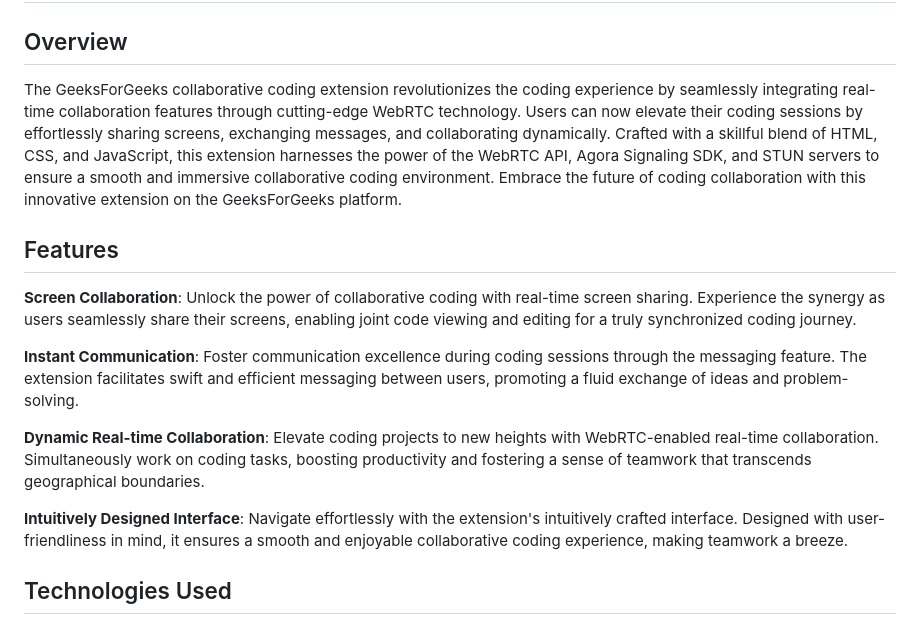
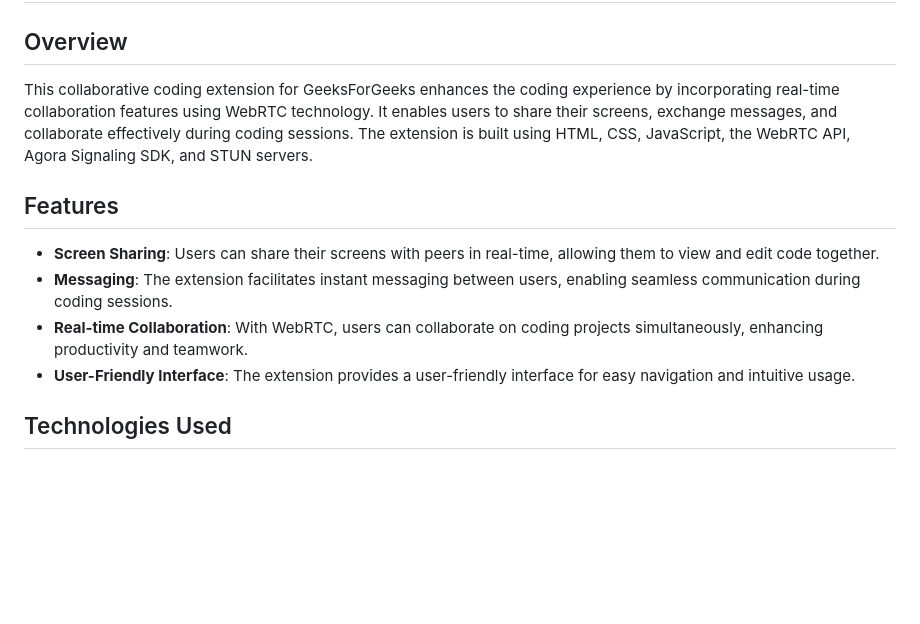
Before and after one commit to Greatversion/Gfg-Collab-Extension, a Markdown page: readme.md, the part around the change. Drawn GitHub-style; blank space fills up the shorter version.

Commit message:
Revert "Update readme.md"

```diff
--- a/readme.md
+++ b/readme.md
@@ -4,17 +4,14 @@
 
 ## Overview
 
-The GeeksForGeeks collaborative coding extension revolutionizes the coding experience by seamlessly integrating real-time collaboration features through cutting-edge WebRTC technology. Users can now elevate their coding sessions by effortlessly sharing screens, exchanging messages, and collaborating dynamically. Crafted with a skillful blend of HTML, CSS, and JavaScript, this extension harnesses the power of the WebRTC API, Agora Signaling SDK, and STUN servers to ensure a smooth and immersive collaborative coding environment. Embrace the future of coding collaboration with this innovative extension on the GeeksForGeeks platform.
+This collaborative coding extension for GeeksForGeeks enhances the coding experience by incorporating real-time collaboration features using WebRTC technology. It enables users to share their screens, exchange messages, and collaborate effectively during coding sessions. The extension is built using HTML, CSS, JavaScript, the WebRTC API, Agora Signaling SDK, and STUN servers.
 
 ## Features
 
-**Screen Collaboration**: Unlock the power of collaborative coding with real-time screen sharing. Experience the synergy as users seamlessly share their screens, enabling joint code viewing and editing for a truly synchronized coding journey.
-
-**Instant Communication**: Foster communication excellence during coding sessions through the messaging feature. The extension facilitates swift and efficient messaging between users, promoting a fluid exchange of ideas and problem-solving.
-
-**Dynamic Real-time Collaboration**: Elevate coding projects to new heights with WebRTC-enabled real-time collaboration. Simultaneously work on coding tasks, boosting productivity and fostering a sense of teamwork that transcends geographical boundaries.
-
-**Intuitively Designed Interface**: Navigate effortlessly with the extension's intuitively crafted interface. Designed with user-friendliness in mind, it ensures a smooth and enjoyable collaborative coding experience, making teamwork a breeze.
+- **Screen Sharing**: Users can share their screens with peers in real-time, allowing them to view and edit code together.
+- **Messaging**: The extension facilitates instant messaging between users, enabling seamless communication during coding sessions.
+- **Real-time Collaboration**: With WebRTC, users can collaborate on coding projects simultaneously, enhancing productivity and teamwork.
+- **User-Friendly Interface**: The extension provides a user-friendly interface for easy navigation and intuitive usage.
 
 ## Technologies Used
 
```
